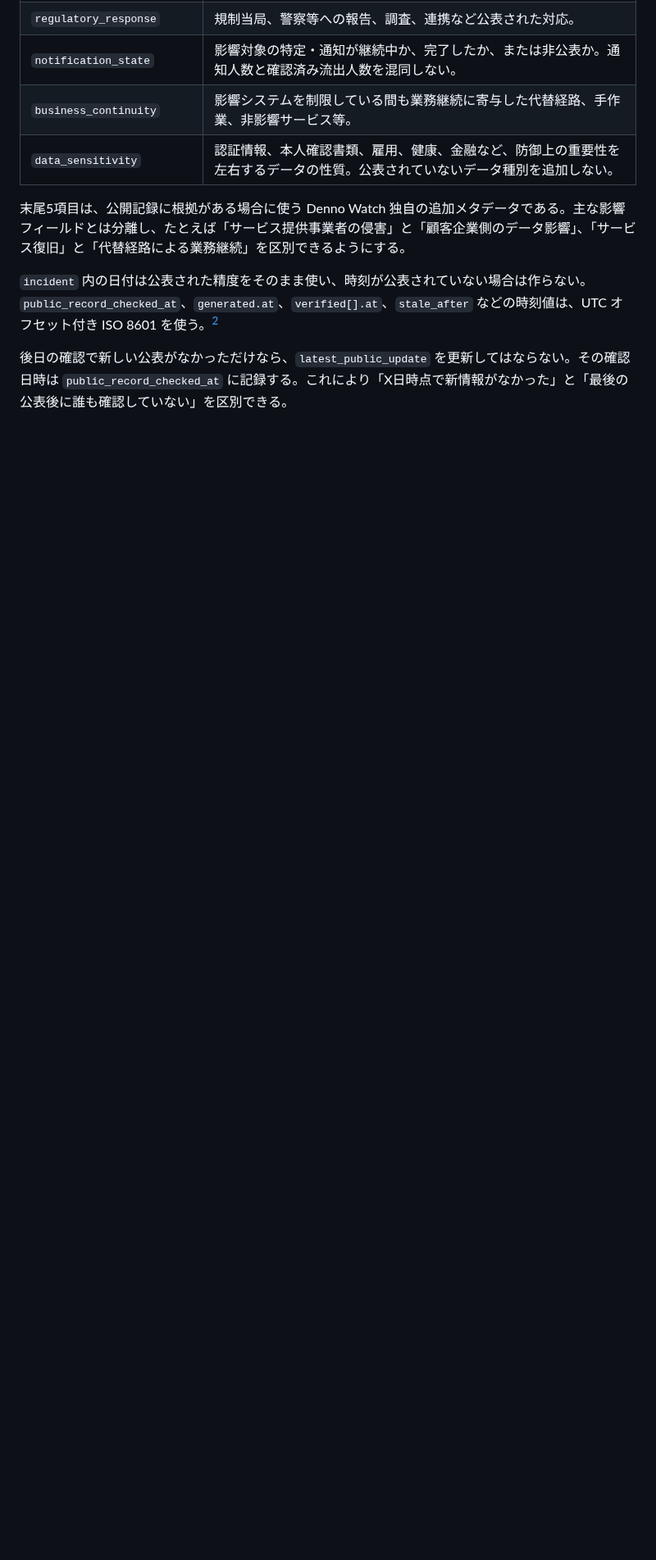
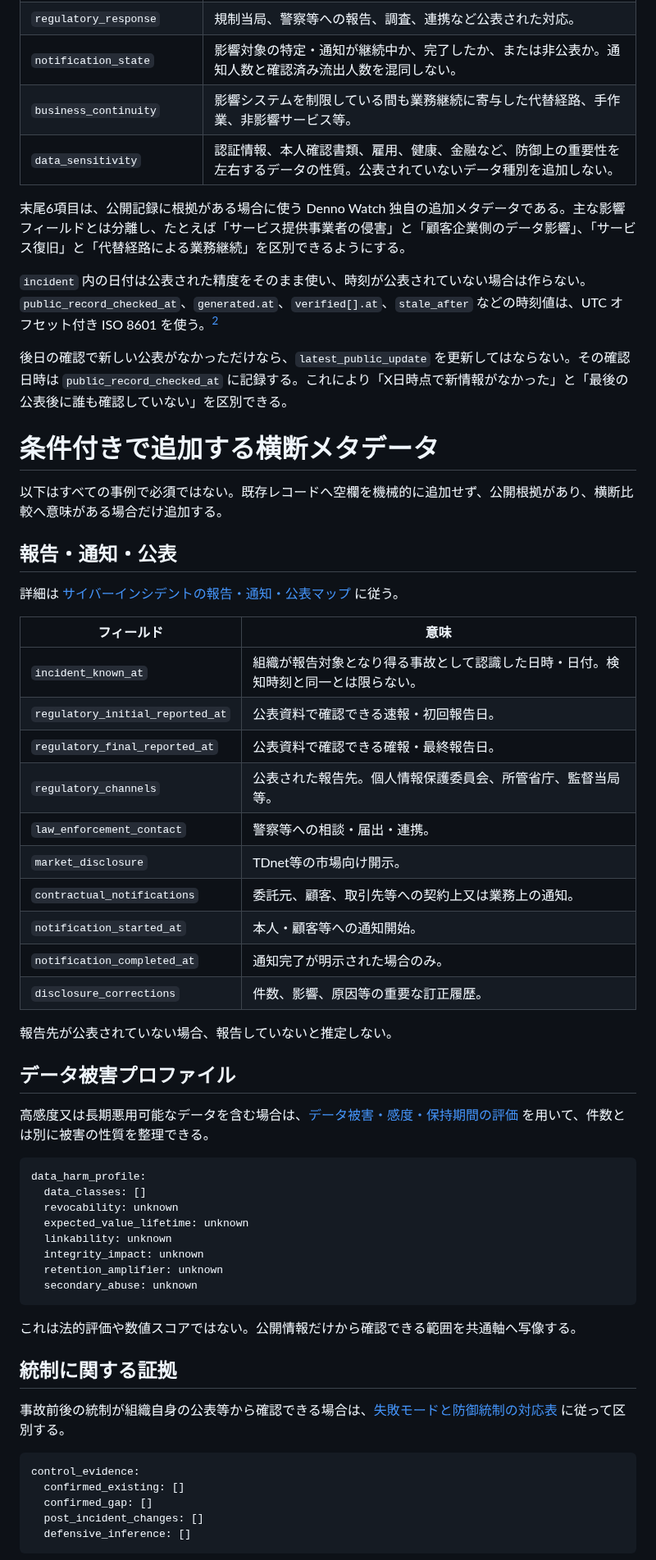
Before and after one commit to 4i7/Denno-Watch, a Markdown page: methodology/reporting-standard.md, the part around one of its changes. Shown at 82% size. GitHub-like rendering; blank space fills up the shorter version.

Commit message:
docs: extend incident reporting standard for new knowledge layers

````diff
--- a/methodology/reporting-standard.md
+++ b/methodology/reporting-standard.md
@@ -83,8 +85,61 @@ Denno Watch は、日本の組織に影響する重大なサイバーインシ
 | `business_continuity` | 影響システムを制限している間も業務継続に寄与した代替経路、手作業、非影響サービス等。 |
 | `data_sensitivity` | 認証情報、本人確認書類、雇用、健康、金融など、防御上の重要性を左右するデータの性質。公表されていないデータ種別を追加しない。 |
 
-末尾5項目は、公開記録に根拠がある場合に使う Denno Watch 独自の追加メタデータである。主な影響フィールドとは分離し、たとえば「サービス提供事業者の侵害」と「顧客企業側のデータ影響」、「サービス復旧」と「代替経路による業務継続」を区別できるようにする。
+末尾6項目は、公開記録に根拠がある場合に使う Denno Watch 独自の追加メタデータである。主な影響フィールドとは分離し、たとえば「サービス提供事業者の侵害」と「顧客企業側のデータ影響」、「サービス復旧」と「代替経路による業務継続」を区別できるようにする。
 
 `incident` 内の日付は公表された精度をそのまま使い、時刻が公表されていない場合は作らない。`public_record_checked_at`、`generated.at`、`verified[].at`、`stale_after` などの時刻値は、UTC オフセット付き ISO 8601 を使う。[^okf-v02]
 
 後日の確認で新しい公表がなかっただけなら、`latest_public_update` を更新してはならない。その確認日時は `public_record_checked_at` に記録する。これにより「X日時点で新情報がなかった」と「最後の公表後に誰も確認していない」を区別できる。
+
+# 条件付きで追加する横断メタデータ
+
+以下はすべての事例で必須ではない。既存レコードへ空欄を機械的に追加せず、公開根拠があり、横断比較へ意味がある場合だけ追加する。
+
+## 報告・通知・公表
+
+詳細は [サイバーインシデントの報告・通知・公表マップ](../analysis/regulatory-reporting-and-disclosure-map-2026-10-04.md) に従う。
+
+| フィールド | 意味 |
+| --- | --- |
+| `incident_known_at` | 組織が報告対象となり得る事故として認識した日時・日付。検知時刻と同一とは限らない。 |
+| `regulatory_initial_reported_at` | 公表資料で確認できる速報・初回報告日。 |
+| `regulatory_final_reported_at` | 公表資料で確認できる確報・最終報告日。 |
+| `regulatory_channels` | 公表された報告先。個人情報保護委員会、所管省庁、監督当局等。 |
+| `law_enforcement_contact` | 警察等への相談・届出・連携。 |
+| `market_disclosure` | TDnet等の市場向け開示。 |
+| `contractual_notifications` | 委託元、顧客、取引先等への契約上又は業務上の通知。 |
+| `notification_started_at` | 本人・顧客等への通知開始。 |
+| `notification_completed_at` | 通知完了が明示された場合のみ。 |
+| `disclosure_corrections` | 件数、影響、原因等の重要な訂正履歴。 |
+
+報告先が公表されていない場合、報告していないと推定しない。
+
+## データ被害プロファイル
+
+高感度又は長期悪用可能なデータを含む場合は、[データ被害・感度・保持期間の評価](../analysis/data-harm-sensitivity-and-retention-taxonomy-2026-10-04.md) を用いて、件数とは別に被害の性質を整理できる。
+
+```yaml
+data_harm_profile:
+  data_classes: []
+  revocability: unknown
+  expected_value_lifetime: unknown
+  linkability: unknown
+  integrity_impact: unknown
+  retention_amplifier: unknown
+  secondary_abuse: unknown
+```
+
+これは法的評価や数値スコアではない。公開情報だけから確認できる範囲を共通軸へ写像する。
+
+## 統制に関する証拠
+
+事故前後の統制が組織自身の公表等から確認できる場合は、[失敗モードと防御統制の対応表](../analysis/control-failure-mode-crosswalk-2026-10-04.md) に従って区別する。
+
+```yaml
+control_evidence:
+  confirmed_existing: []
+  confirmed_gap: []
+  post_incident_changes: []
+  defensive_inference: []
+```
+
````
Also changed, not shown: other parts of methodology/reporting-standard.md (+43 -0 lines).
